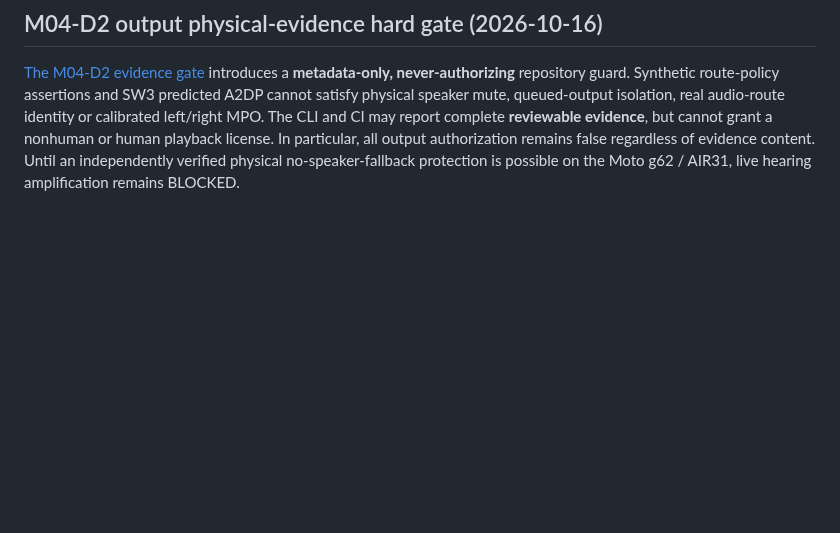
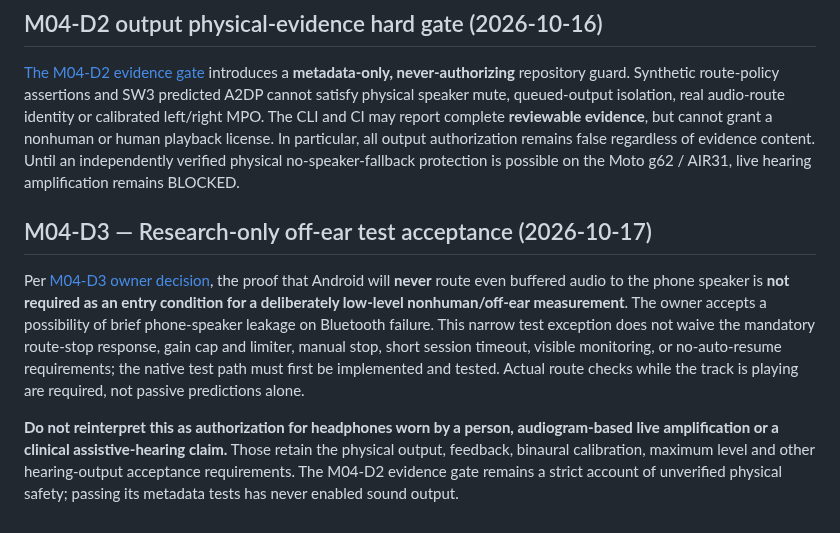
Before and after one commit to edisontw/hearlens, a Markdown page: docs/SAFETY.md, the part around the change. GitHub-like rendering; blank space fills up the shorter version.

Commit message:
docs(safety): distinguish tolerated off-ear route-leak risk from on-ear hearing protections

```diff
--- a/docs/SAFETY.md
+++ b/docs/SAFETY.md
@@ -97,3 +97,9 @@ When route state, calibration state or audio constraints are uncertain, captions
 ## M04-D2 output physical-evidence hard gate (2026-10-16)
 
 [The M04-D2 evidence gate](./M04D2_PHYSICAL_OUTPUT_EVIDENCE_GATE_2026-10-16.md) introduces a **metadata-only, never-authorizing** repository guard. Synthetic route-policy assertions and SW3 predicted A2DP cannot satisfy physical speaker mute, queued-output isolation, real audio-route identity or calibrated left/right MPO. The CLI and CI may report complete **reviewable evidence**, but cannot grant a nonhuman or human playback license. In particular, all output authorization remains false regardless of evidence content. Until an independently verified physical no-speaker-fallback protection is possible on the Moto g62 / AIR31, live hearing amplification remains BLOCKED.
+
+## M04-D3 — Research-only off-ear test acceptance (2026-10-17)
+
+Per [M04-D3 owner decision](./M04D3_NONHUMAN_BLUETOOTH_BENCH_DECISION_2026-10-17.md), the proof that Android will **never** route even buffered audio to the phone speaker is **not required as an entry condition for a deliberately low-level nonhuman/off-ear measurement**. The owner accepts a possibility of brief phone-speaker leakage on Bluetooth failure. This narrow test exception does not waive the mandatory route-stop response, gain cap and limiter, manual stop, short session timeout, visible monitoring, or no-auto-resume requirements; the native test path must first be implemented and tested. Actual route checks while the track is playing are required, not passive predictions alone.
+
+**Do not reinterpret this as authorization for headphones worn by a person, audiogram-based live amplification or a clinical assistive-hearing claim.** Those retain the physical output, feedback, binaural calibration, maximum level and other hearing-output acceptance requirements. The M04-D2 evidence gate remains a strict account of unverified physical safety; passing its metadata tests has never enabled sound output.
```
